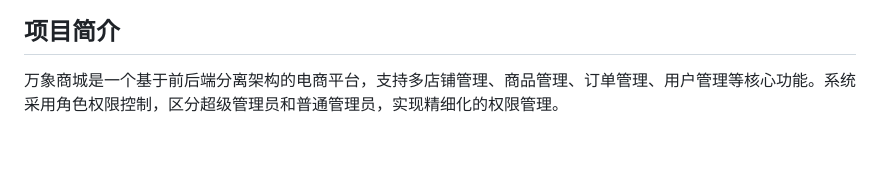
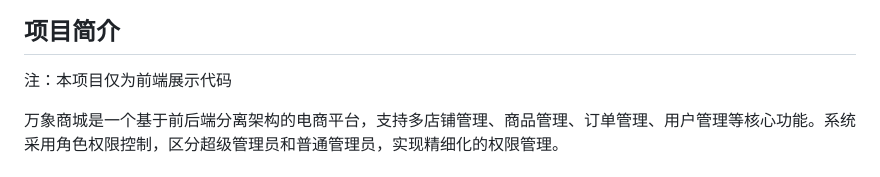
Before and after one commit to HuZG-dev/mixcmall-frontend, a Markdown page: README.md, the part around the change. GitHub-like rendering; blank space fills up the shorter version.

```diff
--- a/README.md
+++ b/README.md
@@ -11,6 +11,7 @@
 ![后台](./images/admin.png)
 
 ## 项目简介
+注：本项目仅为前端展示代码
 
 万象商城是一个基于前后端分离架构的电商平台，支持多店铺管理、商品管理、订单管理、用户管理等核心功能。系统采用角色权限控制，区分超级管理员和普通管理员，实现精细化的权限管理。
 
```
